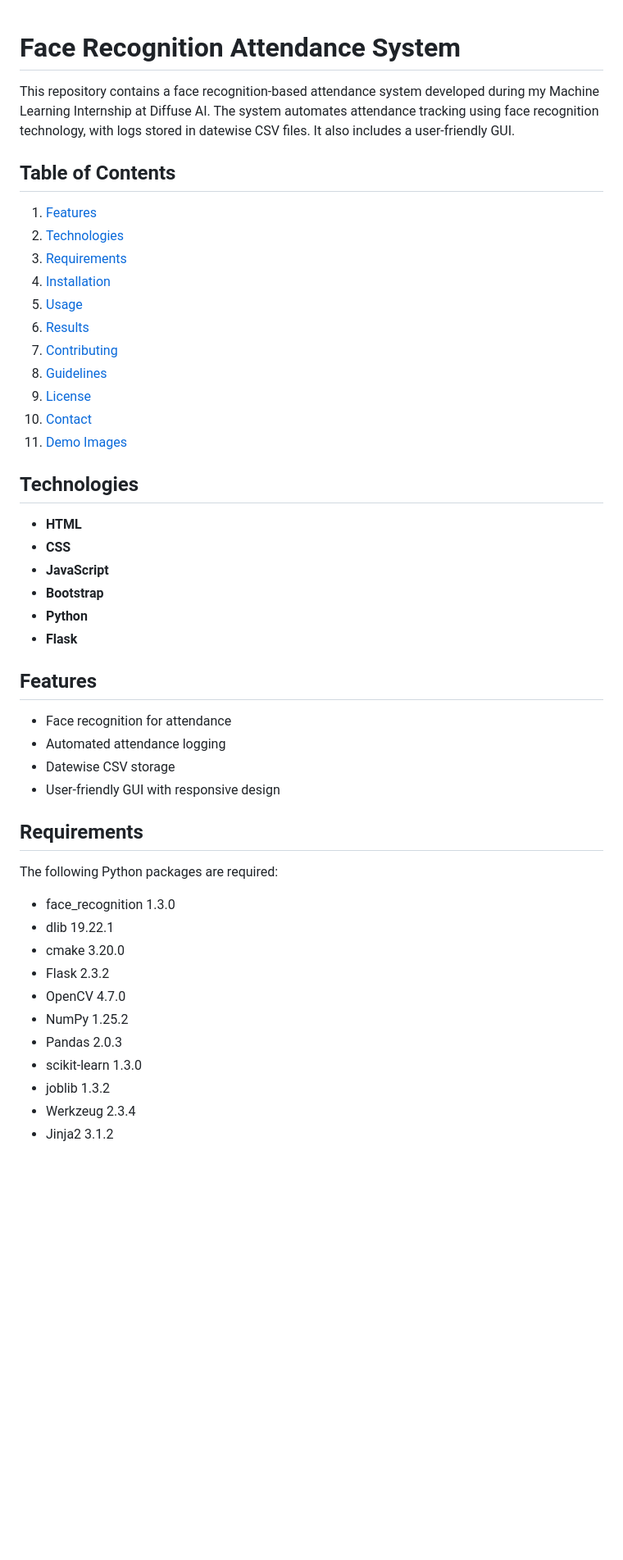
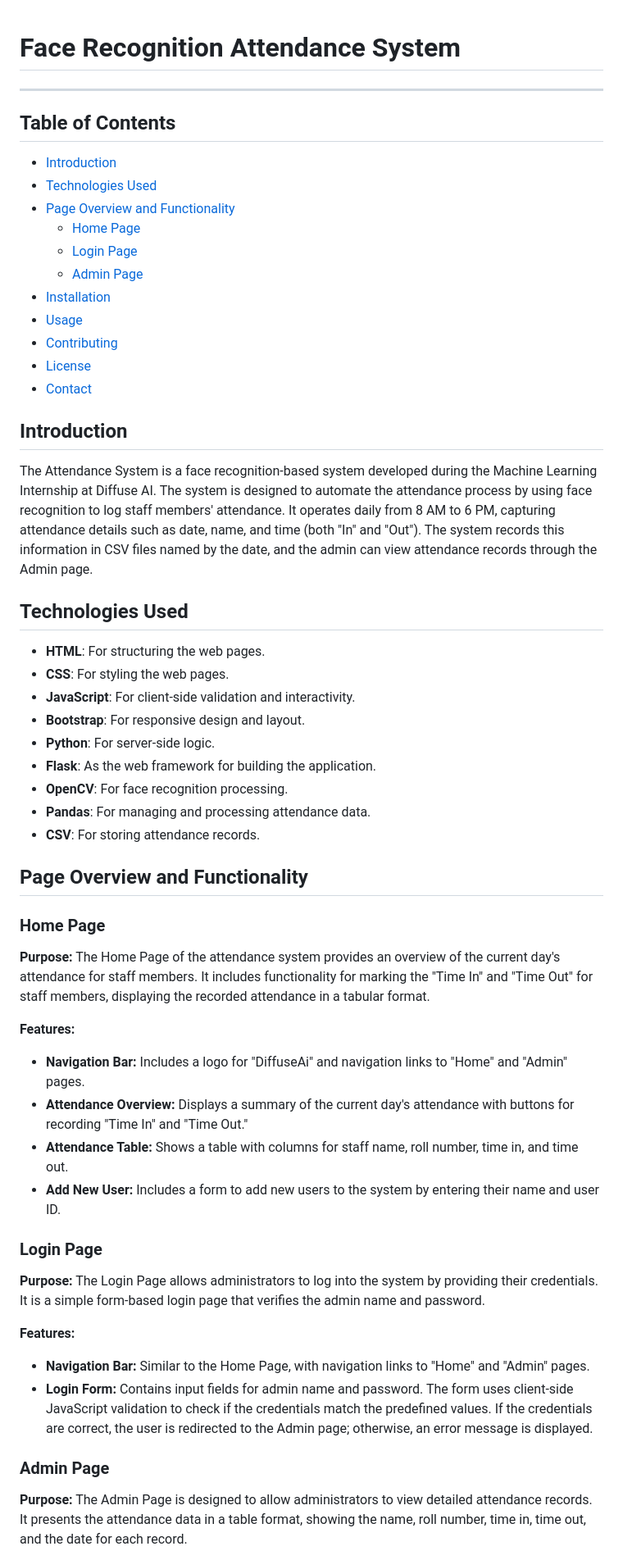
Before and after one commit to anandsundaramoorthysa/REPO1.ANAND.Face_Dec_Rec, a Markdown page: README.md, the part around one of its changes. Shown at 82% size. Drawn GitHub-style; blank space fills up the shorter version.

```diff
--- a/README.md
+++ b/README.md
@@ -1,44 +1,50 @@
 # Face Recognition Attendance System
+---
+## Table of Contents
+- [Introduction](#introduction)
+- [Technologies Used](#technologies-used)
+- [Page Overview and Functionality](#page-overview-and-functionality)
+  - [Home Page](#home-page)
+  - [Login Page](#login-page)
+  - [Admin Page](#admin-page)
+- [Installation](#installation)
+- [Usage](#usage)
+- [Contributing](#contributing)
+- [License](#license)
+- [Contact](#contact)
 
-This repository contains a face recognition-based attendance system developed during my Machine Learning Internship at Diffuse AI. The system automates attendance tracking using face recognition technology, with logs stored in datewise CSV files. It also includes a user-friendly GUI.
+## Introduction
+The Attendance System is a face recognition-based system developed during the Machine Learning Internship at Diffuse AI. The system is designed to automate the attendance process by using face recognition to log staff members' attendance. It operates daily from 8 AM to 6 PM, capturing attendance details such as date, name, and time (both "In" and "Out"). The system records this information in CSV files named by the date, and the admin can view attendance records through the Admin page.
 
-## Table of Contents
-1. [Features](#features)
-2. [Technologies](#technologies)
-3. [Requirements](#requirements)
-4. [Installation](#installation)
-5. [Usage](#usage)
-6. [Results](#results)
-7. [Contributing](#contributing)
-8. [Guidelines](#guidelines)
-9. [License](#license)
-10. [Contact](#contact)
-11. [Demo Images](#demo-images)
+## Technologies Used
+- **HTML**: For structuring the web pages.
+- **CSS**: For styling the web pages.
+- **JavaScript**: For client-side validation and interactivity.
+- **Bootstrap**: For responsive design and layout.
+- **Python**: For server-side logic.
+- **Flask**: As the web framework for building the application.
+- **OpenCV**: For face recognition processing.
+- **Pandas**: For managing and processing attendance data.
+- **CSV**: For storing attendance records.
 
-## Technologies
-- **HTML**
-- **CSS**
-- **JavaScript**
-- **Bootstrap**
-- **Python**
-- **Flask**
+## Page Overview and Functionality
 
-## Features
-- Face recognition for attendance
-- Automated attendance logging
-- Datewise CSV storage
-- User-friendly GUI with responsive design
+### Home Page
+**Purpose:** The Home Page of the attendance system provides an overview of the current day's attendance for staff members. It includes functionality for marking the "Time In" and "Time Out" for staff members, displaying the recorded attendance in a tabular format.
 
-## Requirements
-The following Python packages are required:
-- face_recognition 1.3.0
-- dlib 19.22.1
-- cmake 3.20.0
-- Flask 2.3.2
-- OpenCV 4.7.0
-- NumPy 1.25.2
-- Pandas 2.0.3
-- scikit-learn 1.3.0
-- joblib 1.3.2
-- Werkzeug 2.3.4
-- Jinja2 3.1.2
+**Features:**
+- **Navigation Bar:** Includes a logo for "DiffuseAi" and navigation links to "Home" and "Admin" pages.
+- **Attendance Overview:** Displays a summary of the current day's attendance with buttons for recording "Time In" and "Time Out."
+- **Attendance Table:** Shows a table with columns for staff name, roll number, time in, and time out.
+- **Add New User:** Includes a form to add new users to the system by entering their name and user ID.
+
+### Login Page
+**Purpose:** The Login Page allows administrators to log into the system by providing their credentials. It is a simple form-based login page that verifies the admin name and password.
+
+**Features:**
+- **Navigation Bar:** Similar to the Home Page, with navigation links to "Home" and "Admin" pages.
+- **Login Form:** Contains input fields for admin name and password. The form uses client-side JavaScript validation to check if the credentials match the predefined values. If the credentials are correct, the user is redirected to the Admin page; otherwise, an error message is displayed.
+
+### Admin Page
+**Purpose:** The Admin Page is designed to allow administrators to view detailed attendance records. It presents the attendance data in a table format, showing the name, roll number, time in, time out, and the date for each record.
+
```
Also changed, not shown: other parts of README.md (+56 -73 lines).
